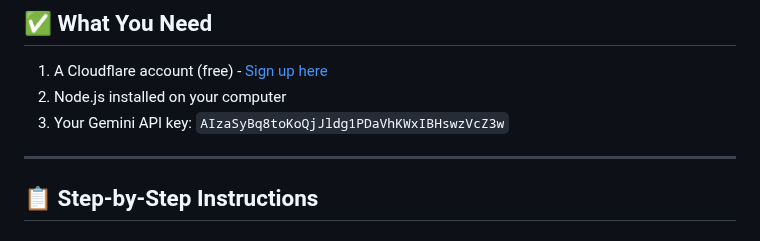
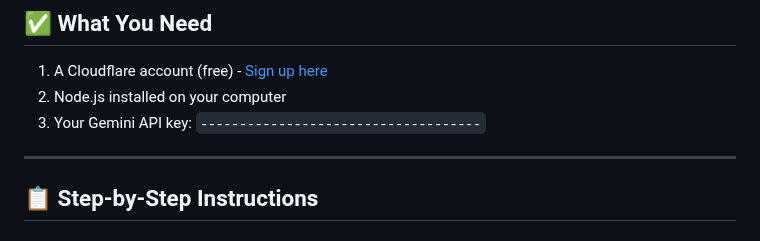
Before and after one commit to samikhalfi/web_portfolio, a Markdown page: DEPLOYMENT_GUIDE.md, the part around the change. GitHub-like rendering.

Commit message:
Redact Gemini API key in deployment guide
Redact the actual Gemini API key for security reasons.

```diff
--- a/DEPLOYMENT_GUIDE.md
+++ b/DEPLOYMENT_GUIDE.md
@@ -6,7 +6,7 @@ This guide will help you deploy your portfolio with a secure Cloudflare Worker t
 
 1. A Cloudflare account (free) - [Sign up here](   )
 2. Node.js installed on your computer
-3. Your Gemini API key: `AIzaSyBq8toKoQjJldg1PDaVhKWxIBHswzVcZ3w`
+3. Your Gemini API key: `------------------------------------`
 
 ---
 
```
